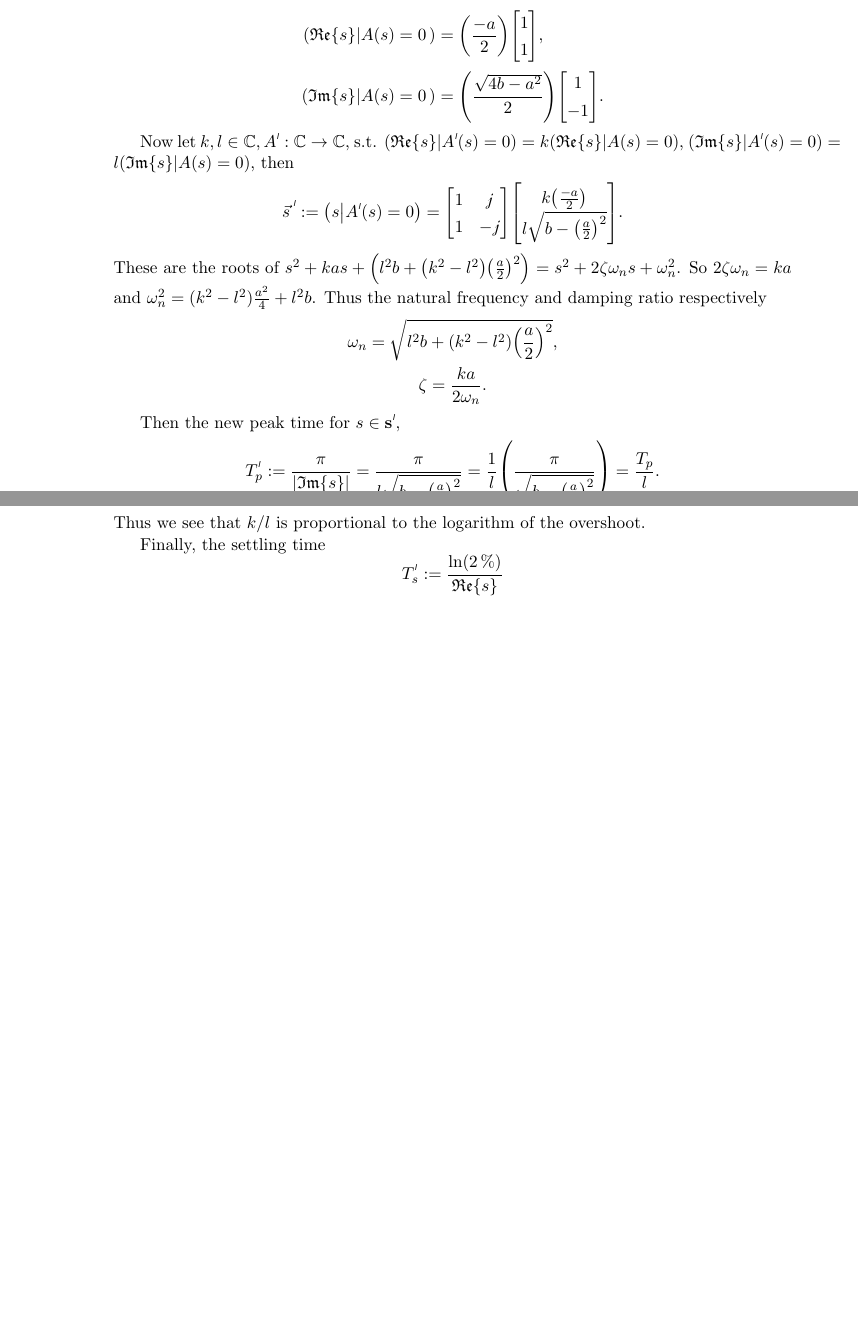
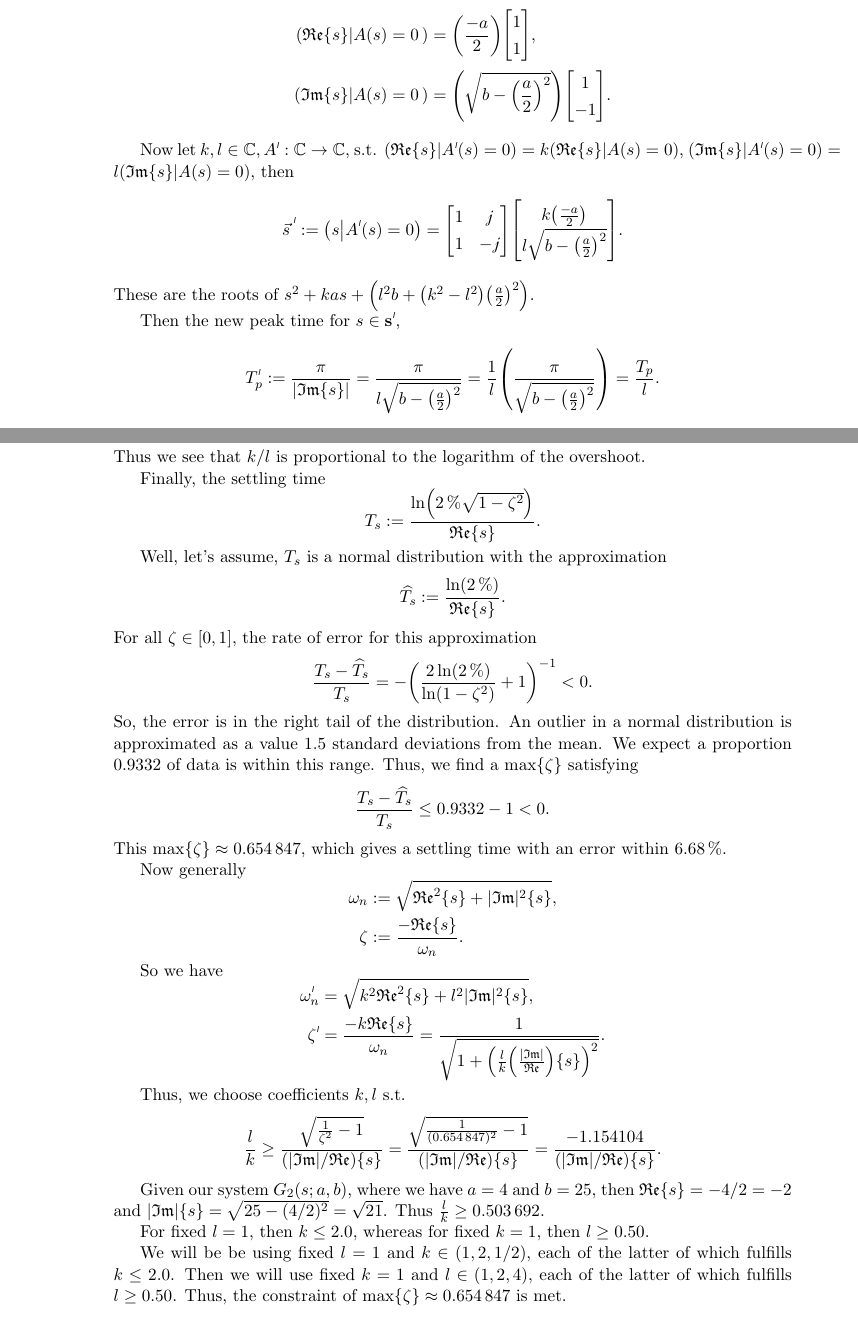
Before and after one commit to lduran2/ece3413-classical_control_systems-2022sp, a LaTeX document (doc/lab0405.tex): two parts of pages 3 and 4 of 5 before the commit and two parts of pages 3 and 4 of 6 after it, joined at a grey line, cut so that both start at the same text, the shorter picture padded with empty space. Compiled offline with pdfLaTeX.

Commit message:
[lab0405-doc] solved for real, imaginary parts

```diff
--- a/doc/lab0405.tex
+++ b/doc/lab0405.tex
@@ -153,7 +158,7 @@ the impulse response, step response, ramp response, and parabola response. The M
                 \brao*{
                     \mathfrak{Im}\Brac{s} \middle| A(s) = 0%
                     \,
-                } &{}= \brao*{\frac{\sqrt{4b - a^2}}{2}}\brac*{
+                } &{}= \brao*{\sqrt{b - \brao*{\frac{a}2}^2}}\brac*{
                     \begin{matrix}
                         1 \\* -1 \\*
                     \end{matrix}
@@ -190,19 +195,19 @@ the impulse response, step response, ramp response, and parabola response. The M
         \]
         These are the roots of \(
             s^2 + kas + \brao*{l^2 b + \brao*{k^2 - l^2}\brao*{\frac{a}2}^2}
-            = s^2 + 2\zeta\omega_ns + \omega_n^2
+            % = s^2 + 2\zeta\omega_ns + \omega_n^2
         \).
-        So \(2\zeta\omega_n = ka\)
-        and \(\omega_n^2 = \brao{k^2 - l^2}\frac{a^2}4 + l^2 b\).
-        Thus the natural frequency and damping ratio respectively
-        \[
-            \begin{gathered}
-                \omega_n = \sqrt{l^2 b + \brao*{k^2 - l^2}\brao*{\frac{a}2}^2},
-            \\*
-                \zeta = \frac{ka}{2\omega_n}.
-            \\*
-            \end{gathered}
-        \]
+        %So \(2\zeta\omega_n = ka\)
+        %and \(\omega_n^2 = \brao{k^2 - l^2}\frac{a^2}4 + l^2 b\).
+        % Thus the natural frequency and damping ratio respectively
+        % \[
+            % \begin{gathered}
+                % \omega_n = \sqrt{l^2 b + \brao*{k^2 - l^2}\brao*{\frac{a}2}^2},
+            % \\*
+                % \zeta = \frac{ka}{2\omega_n}.
+            % \\*
+            % \end{gathered}
+        % \]
 
         % Let's further multiply
         % \(\setprime[2]{\omega_n} = m\omega_n\).
@@ -266,10 +271,89 @@ the impulse response, step response, ramp response, and parabola response. The M
 
         Finally, the settling time
         \[
-            \setprime{T}_s
-            := \frac{\ln\brao*{\SI2\percent}}{\mathfrak{Re}\Brac{s}}
+            T_s
+            := \frac{\ln\brao*{\SI2\percent \sqrt{1 - \zeta^2}}}{\mathfrak{Re}\Brac{s}}.
         \]
 
+        Well, let's assume, \(T_s\) is a normal distribution with the approximation
+        \[
+            \widehat{T_s}
+            := \frac{\ln\brao{\SI2\percent}}{\mathfrak{Re}\Brac{s}}.
+        \]
+        For all \(\zeta \in \brac*{0,1}\), the rate of error for this approximation
+        \[
+             \frac{T_s - \widehat{T_s}}{T_s}
+             = -\brao*{\frac{2\ln\brao{\SI2\percent}}{\ln\brao*{1 - \zeta^2}} + 1}^{-1}
+             < 0.
+        \]
+        So, the error is in the right tail of the distribution. An outlier in a normal distribution is approximated as a value \(1.5\) standard deviations from the mean. We expect a proportion \(0.9332\) of data is within this range. Thus, we find a \(\max\Brac\zeta\) satisfying
+        \[
+            \frac{T_s - \widehat{T_s}}{T_s}
+            \leq \num{0.9332} - 1
+            < 0.
+        \]
+        This \(\max\Brac\zeta \approx \num{0.654847}\), which gives a settling time with an error within \(\SI{6.68}\percent\).
+
+        Now generally
+        \[
+            \begin{aligned}
+                \omega_n
+                    &{}:= \sqrt{\mathfrak{Re}^2\Brac{s} + \abs{\mathfrak{Im}}^2\Brac{s}},
+            \\*
+                \zeta
+                    &{}:= \frac{-\mathfrak{Re}\Brac{s}}{\omega_n}.
+            \\*
+            \end{aligned}
+        \]
+
+        So we have
+        \[
+            \begin{aligned}
+                \setprime{\omega}_n
+                    &{}= \sqrt{k^2 \mathfrak{Re}^2\Brac{s} + l^2 \abs{\mathfrak{Im}}^2\Brac{s}},
+            \\*
+                \setprime\zeta
+                    &{}= \frac{-k\mathfrak{Re}\Brac{s}}{\omega_n}
+                    = \frac{1}{\sqrt{1 + \brao*{
+                        \frac{l}k
+                        \brao*{\frac
+                            {\abs{\mathfrak{Im}}}
+                            {\mathfrak{Re}}
+                        }
+                        \Brac{s}
+                    }^2}}.
+            \\*
+            \end{aligned}
+        \]
+
+        Thus, we choose coefficients \(k, l\) s.t.
+        \[
+            \frac{l}k
+            \geq \frac{\sqrt{\frac1{\zeta^2} - 1}}{\brao*{\mathfrak{\abs{Im}/Re}}\Brac{s}}
+            = \frac{\sqrt{\frac1{\brao{\num{0.654847}}^2} - 1}}{\brao*{\mathfrak{\abs{Im}/Re}}\Brac{s}}
+            = \frac
+                {-1.154104}
+                {\brao*{\mathfrak{\abs{Im}/Re}}\Brac{s}}.
+        \]
+
+        Given our system \(G_2\brao{s; a, b}\), where we have
+        \(a = 4\) and \(b = 25\), then \(
+            \mathfrak{Re}\Brac{s} = -4/2 = -2
+        \) and \(
+            \abs{\mathfrak{Im}}\Brac{s} = \sqrt{25 - \brao{4/2}^2} = \sqrt{21}
+        \). Thus \(\frac{l}k \geq \num{0.503692}\).
+
+        For fixed \(l = 1\),
+        then \(k \leq {2.0}\),
+        whereas for fixed \(k = 1\),
+        then \(l \geq {0.50}\).
+
+        We will be be using fixed \(l = 1\)
+        and \(k \in \brao{1, 2, 1/2}\),
+        each of the latter of which fulfills \(k \leq 2.0\).
+        Then we will use fixed \(k = 1\)
+        and \(l \in \brao{1, 2, 4}\),
+        each of the latter of which fulfills \(l \geq 0.50\). Thus, the constraint of \(\max\Brac\zeta \approx \num{0.654847}\) is met.
     \subsection{Part II}
     \subsection{Part III}
 \end{adjustwidth}
```
Also changed, not shown: doc/lab0405.tex (11 more changed lines).
